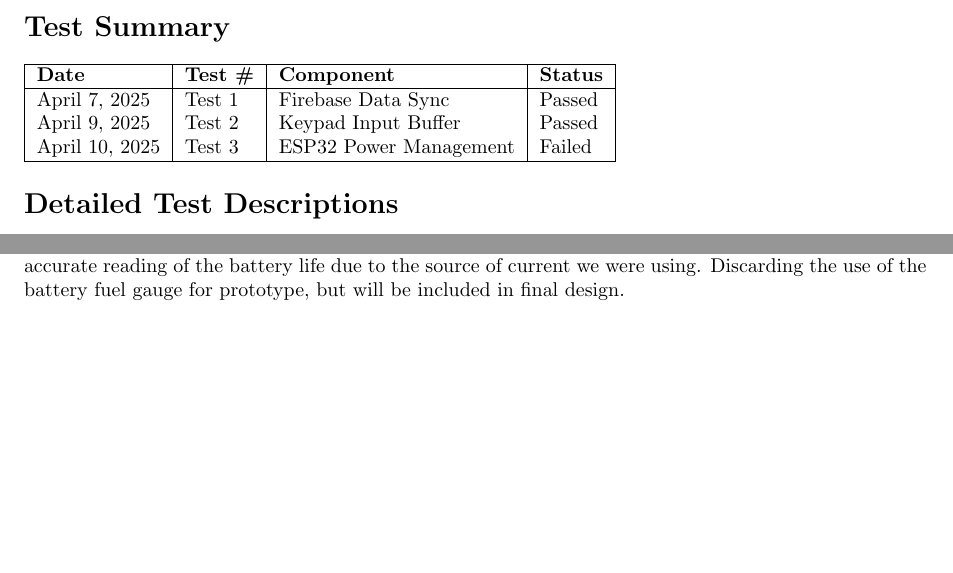
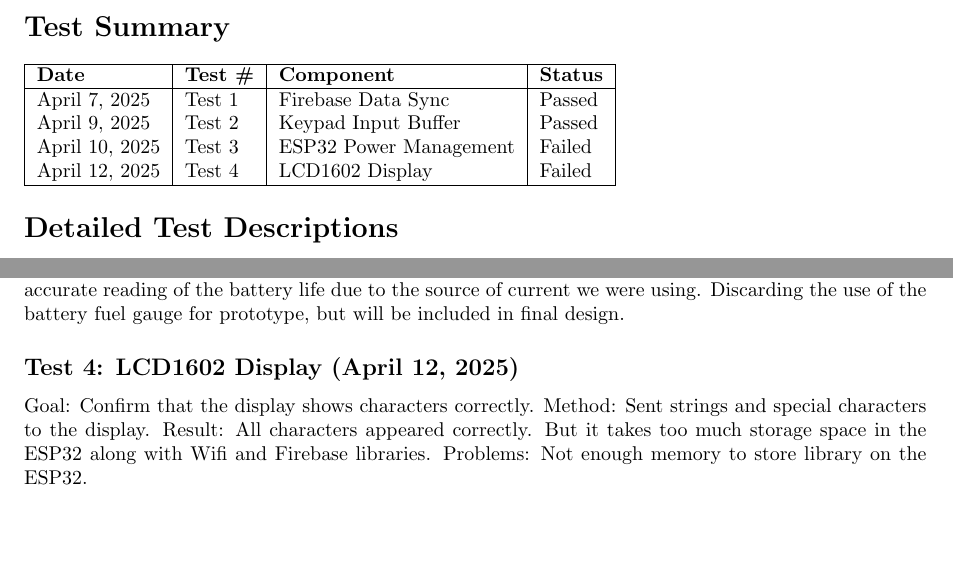
Before and after one commit to neenanhi/CSE123_Project, a LaTeX problem sheet (src/espFirestoreExample/testHistory.tex): two parts of the page, joined at a grey line, cut so that both start at the same text. Compiled offline with pdfLaTeX.

Commit message:
Test with LCD1602 Display log

```diff
--- a/src/espFirestoreExample/testHistory.tex
+++ b/src/espFirestoreExample/testHistory.tex
@@ -21,6 +21,7 @@
 April 7, 2025 & Test 1 & Firebase Data Sync & Passed \\
 April 9, 2025 & Test 2 & Keypad Input Buffer & Passed \\
 April 10, 2025 & Test 3 & ESP32 Power Management & Failed \\
+April 12, 2025 & Test 4 & LCD1602 Display & Failed \\
 
 
 \hline
@@ -48,6 +49,10 @@
 Problems: None.
 Details: The battery fuel gauge was not able to give an accurate reading of the battery life due to the source of current we were using. Discarding the use of the battery fuel gauge for prototype, but will be included in final design.
 
-
+\subsection*{Test 4: LCD1602 Display (April 12, 2025)}
+Goal: Confirm that the display shows characters correctly.
+Method: Sent strings and special characters to the display.
+Result: All characters appeared correctly. But it takes too much storage space in the ESP32 along with Wifi and Firebase libraries.
+Problems: Not enough memory to store library on the ESP32.
 
 \end{document}
```
